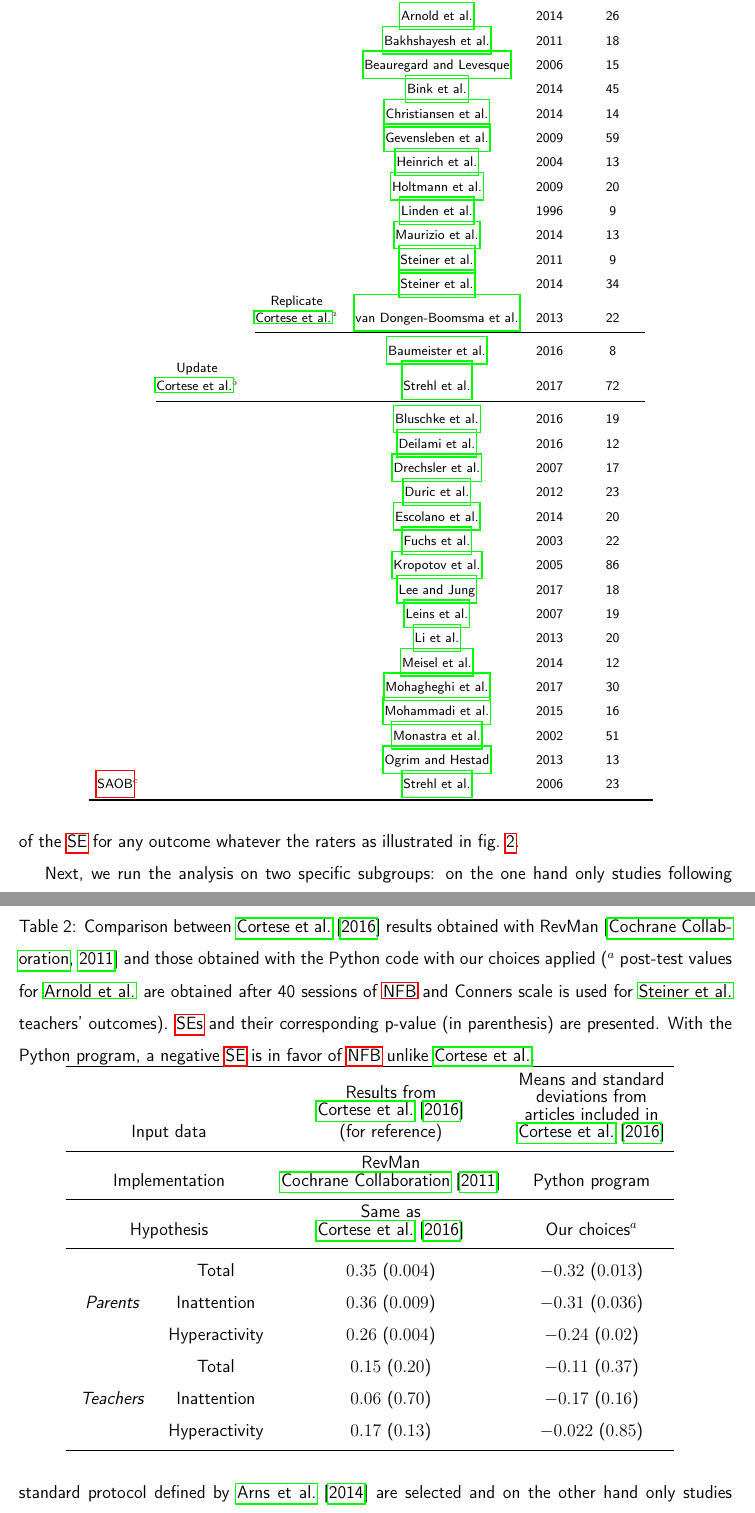
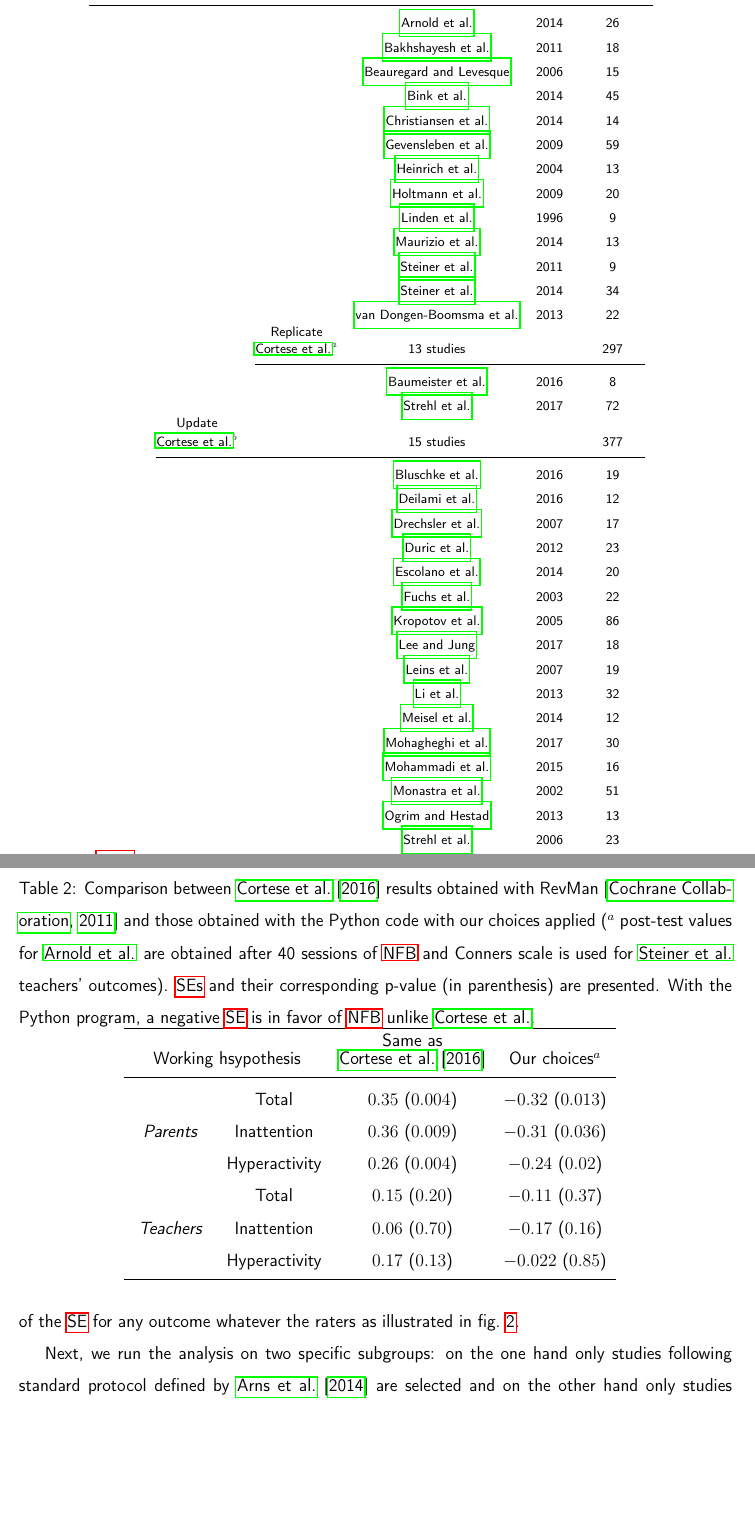
Before and after one commit to abussalb/meta-analysis-statistical-tools, a LaTeX paper (Documentation/manuscript.tex, which reads Documentation/tables/table_factors_analysis_meta_analysis_list_studies.tex, Documentation/tables/table_meta_review_comparison_revman_and_python_with_choices.tex): two parts of pages 12 and 13 of 32, joined at a grey line, cut so that both start at the same text, the shorter picture padded with empty space. Compiled offline with pdfLaTeX.

Commit message:
tables modified: line implementation deleted

```diff
--- a/Documentation/tables/table_factors_analysis_meta_analysis_list_studies.tex
+++ b/Documentation/tables/table_factors_analysis_meta_analysis_list_studies.tex
@@ -15,10 +15,12 @@
  & & & \citeauthor{Maurizio2014} & 2014 & 13 \\
  & & & \citeauthor{Steiner2011} & 2011 & 9 \\
  & & & \citeauthor{Steiner2014} & 2014 & 34 \\
- & & \shortstack{ Replicate \\ \citeauthor{Cortese2016}$^a$ } & \citeauthor{VanDongen2013} & 2013 & 22 \\
+ & & & \citeauthor{VanDongen2013} & 2013 & 22 \\
+ & & \shortstack{ Replicate \\ \citeauthor{Cortese2016}$^a$ } & 13 studies & & 297 \\
 \cmidrule(lr){3-6}
  & & & \citeauthor{Baumeister2016} & 2016 & 8 \\
- & \shortstack{ Update \\ \citeauthor{Cortese2016}$^b$ } & & \citeauthor{Strehl2017} & 2017 & 72 \\
+ & & & \citeauthor{Strehl2017} & 2017 & 72 \\
+ & \shortstack{ Update \\ \citeauthor{Cortese2016}$^b$ } & & 15 studies & & 377 \\
 \cmidrule(lr){2-6}
  & & & \citeauthor{Bluschke2016} & 2016 & 19 \\
  & & & \citeauthor{Deilami2016} & 2016 & 12 \\
@@ -29,12 +31,13 @@
  & & & \citeauthor{Kropotov2005} & 2005 & 86 \\
  & & & \citeauthor{Lee2017} & 2017 & 18 \\
  & & & \citeauthor{Leins2007} & 2007 & 19 \\
- & & & \citeauthor{Li2013} & 2013 & 20 \\
+ & & & \citeauthor{Li2013} & 2013 & 32 \\
  & & & \citeauthor{Meisel2014} & 2014 & 12 \\
  & & & \citeauthor{Mohagheghi2017} & 2017 & 30 \\
  & & & \citeauthor{Mohammadi2015} & 2015 & 16 \\
  & & & \citeauthor{Monastra2002} & 2002 & 51 \\
  & & & \citeauthor{Ogrim2013} & 2013 & 13 \\
- \gls{saob}$^c$ & & & \citeauthor{Strehl2006} & 2006 & 23 \\
+ & & & \citeauthor{Strehl2006} & 2006 & 23 \\
+ \gls{saob}$^c$ & & & 31 studies & & 790 \\
 \bottomrule
 \end{tabular}
--- a/Documentation/tables/table_meta_review_comparison_revman_and_python_with_choices.tex
+++ b/Documentation/tables/table_meta_review_comparison_revman_and_python_with_choices.tex
@@ -1,11 +1,7 @@
 \begin{tabular}{cccc}
 
 \toprule
-\multicolumn{2}{c}{Input data} & \shortstack{ Results from \\ \citet{Cortese2016} \\ (for reference)} & \shortstack{ Means and standard \\ deviations from \\ articles included in \\ \citet{Cortese2016} }\\
-\midrule
-\multicolumn{2}{c}{Implementation} & \shortstack{ RevMan \\ \citet{RevMan} } & Python program\\
-\midrule
-\multicolumn{2}{ c }{Hypothesis} & \shortstack{ Same as \\ \citet{Cortese2016} } & Our choices$^a$\\
+\multicolumn{2}{ c }{ Working hsypothesis} & \shortstack{ Same as \\ \citet{Cortese2016} } & Our choices$^a$\\
 \midrule
 \multirow{ 3}{*}{ \textit{Parents} } & Total & $0.35$ ($0.004$) & $-0.32$ ($0.013$)\\
  & Inattention  & $0.36$ ($0.009$) & $-0.31$ ($0.036$)\\
```
